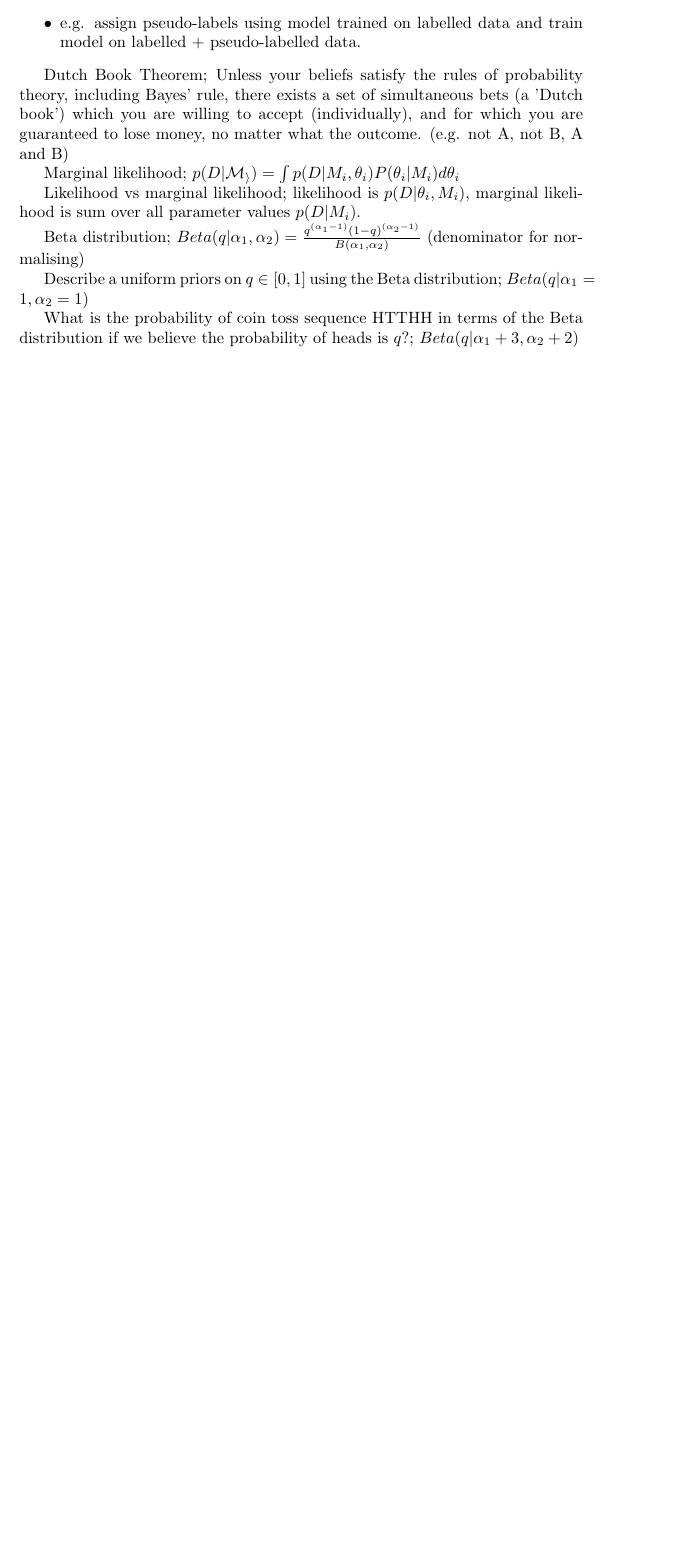
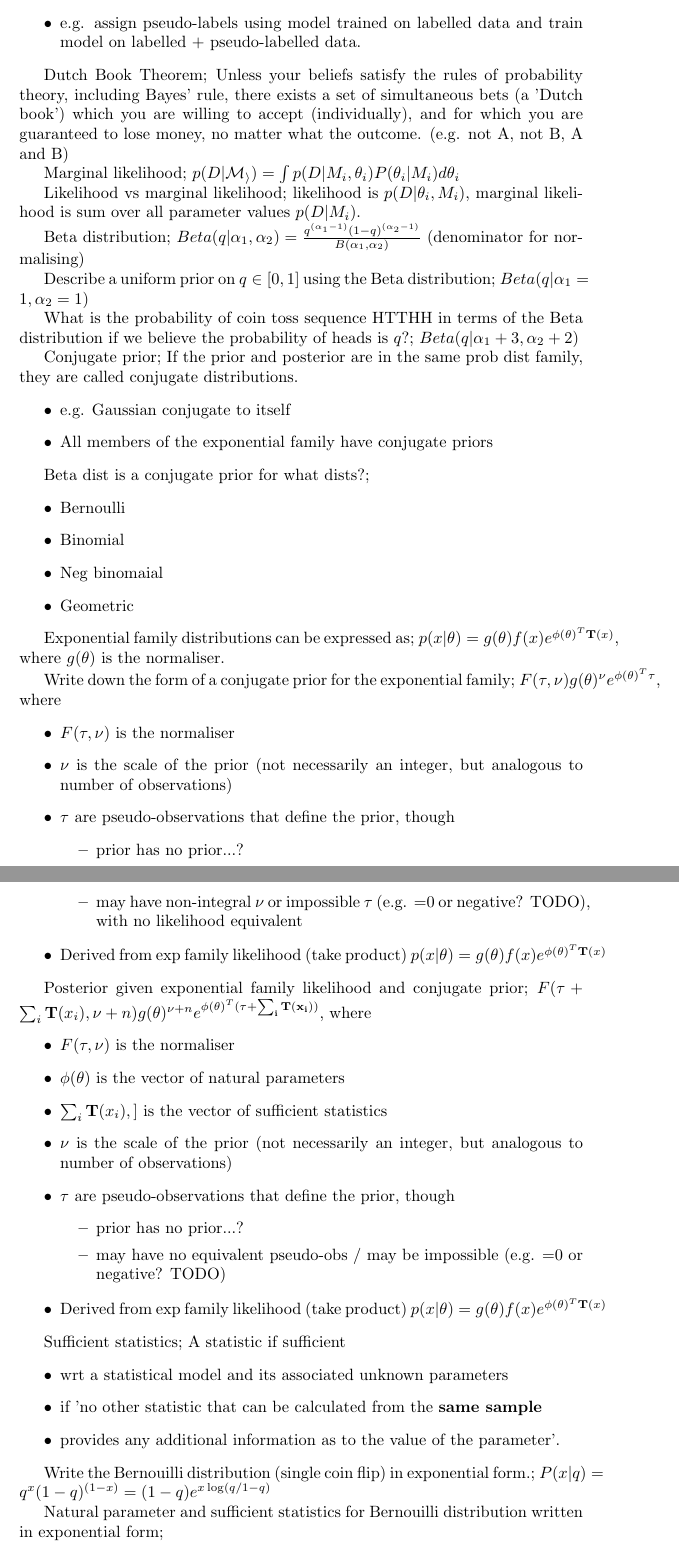
Before and after one commit to jessicayung/machine-learning-flashcards, a LaTeX document (machine-learning/unsupervised-learning/lecture-1.tex): part of the page before the commit and two parts of pages 1 and 2 of 3 after it, the two joined at a grey line, cut so that both start at the same text, the shorter picture padded with empty space. Compiled offline with pdfLaTeX.

Commit message:
feat(gatsby-l1): add bernouilli

```diff
--- a/machine-learning/unsupervised-learning/lecture-1.tex
+++ b/machine-learning/unsupervised-learning/lecture-1.tex
@@ -13,7 +12,53 @@ Likelihood vs marginal likelihood; likelihood is $p(D|\theta_i, M_i)$, marginal
 
 Beta distribution; $Beta(q|\alpha_1, \alpha_2) = \frac{q^{(\alpha_1 - 1)}(1-q)^{(\alpha_2-1)}}{B(\alpha_1,\alpha_2)}$ (denominator for normalising)
 
+Describe a uniform prior on $q\in[0,1]$ using the Beta distribution; $Beta(q|\alpha_1=1,\alpha_2=1)$
 
-Describe a uniform priors on $q\in[0,1]$ using the Beta distribution; $Beta(q|\alpha_1=1,\alpha_2=1)$
 
-What is the probability of coin toss sequence HTTHH in terms of the Beta distribution if we believe the probability of heads is $q$?; $Beta(q|\alpha_1 + 3, \alpha_2 + 2)
+What is the probability of coin toss sequence HTTHH in terms of the Beta distribution if we believe the probability of heads is $q$?; $Beta(q|\alpha_1 + 3, \alpha_2 + 2)$
+
+Conjugate prior; If the prior and posterior are in the same prob dist family, they are called conjugate distributions. \begin{itemize}
+	\item e.g. Gaussian conjugate to itself
+	\item All members of the exponential family have conjugate priors
+\end{itemize}
+
+Beta dist is a conjugate prior for what dists?; \begin{itemize}
+	\item Bernoulli
+	\item Binomial \item Neg binomaial \item Geometric
+\end{itemize}
+
+Exponential family distributions can be expressed as; $p(x|\theta) = g(\theta)f(x)e^{\phi(\theta)^T\mathbf{T}(x)}$, where $g(\theta)$ is the normaliser.
+
+Write down the form of a conjugate prior for the exponential family; $F(\tau, \nu)g(\theta)^\nu e^{\phi (\theta)^T\mathbf{\tau}}$, where \begin{itemize}
+	\item $F(\tau, \nu)$ is the normaliser
+	\item $\nu$ is the scale of the prior (not necessarily an integer, but analogous to number of observations)
+	\item $\mathbf{\tau}$ are pseudo-observations that define the prior, though
+	\begin{itemize}
+		\item prior has no prior...?
+		\item may have non-integral $\nu$ or impossible $\tau$ (e.g. =0 or negative? TODO), with no likelihood equivalent
+	\end{itemize}
+\item Derived from exp family likelihood (take product) $p(x|\theta) = g(\theta)f(x)e^{\phi(\theta)^T\mathbf{T}(x)}$
+\end{itemize}
+
+Posterior given exponential family likelihood and conjugate prior; $F(\tau + \sum_i\mathbf{T}(x_i), \nu + n)g(\theta)^{\nu+n} e^{\phi (\theta)^T\mathbf{(\tau+\sum_i\mathbf{T}(x_i))}}$, where \begin{itemize}
+	\item $F(\tau, \nu)$ is the normaliser
+	\item $\phi(\theta)$ is the vector of natural parameters
+	\item $\sum_i\mathbf{T}(x_i),]$ is the vector of sufficient statistics
+	\item $\nu$ is the scale of the prior (not necessarily an integer, but analogous to number of observations)
+	\item $\mathbf{\tau}$ are pseudo-observations that define the prior, though
+	\begin{itemize}
+		\item prior has no prior...?
+		\item may have no equivalent pseudo-obs / may be impossible (e.g. =0 or negative? TODO)
+	\end{itemize}
+	\item Derived from exp family likelihood (take product) $p(x|\theta) = g(\theta)f(x)e^{\phi(\theta)^T\mathbf{T}(x)}$
+\end{itemize}
+
+Sufficient statistics; A statistic if sufficient \begin{itemize}
+	\item wrt a statistical model and its associated unknown parameters
+	\item if 'no other statistic that can be calculated from the \textbf{same sample}
+	\item provides any additional information as to the value of the parameter'.
+\end{itemize}
+
+Write the Bernouilli distribution (single coin flip) in exponential form.; $P(x|q) = q^x(1-q)^{(1-x)} = (1-q)e^{x\log(q/1-q)}$
+
+Natural parameter and sufficient statistics for Bernouilli distribution written in exponential form; \begin{itemize}
```
Also changed, not shown: machine-learning/unsupervised-learning/lecture-1.tex (25 more changed lines).
